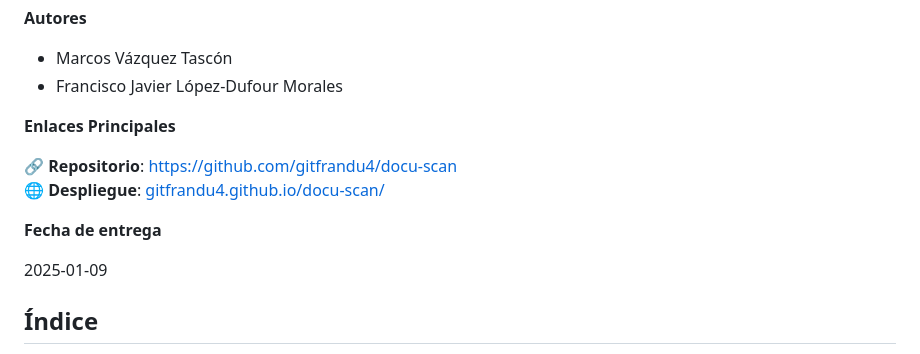
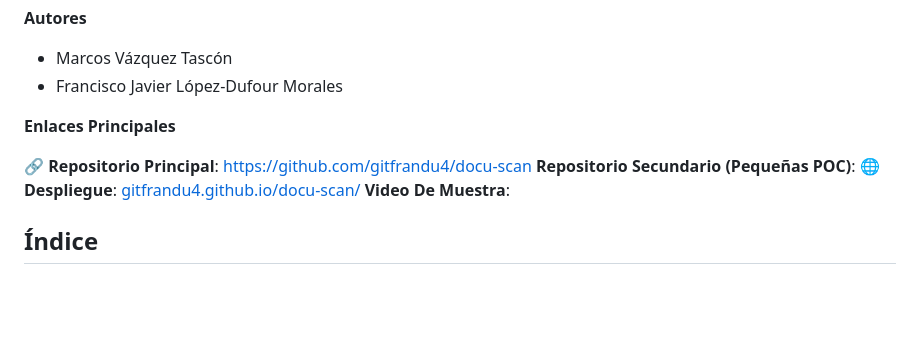
Before and after one commit to gitfrandu4/docuvision-web, a Markdown page: MEMORY.md, the part around the change. GitHub-like rendering; blank space fills up the shorter version.

```diff
--- a/MEMORY.md
+++ b/MEMORY.md
@@ -9,12 +9,11 @@
 
 **Enlaces Principales**
 
-🔗 **Repositorio**: [https://github.com/gitfrandu4/docu-scan](https://github.com/gitfrandu4/docu-scan)
+🔗 **Repositorio Principal**: [https://github.com/gitfrandu4/docu-scan](https://github.com/gitfrandu4/docu-scan)
+**Repositorio Secundario (Pequeñas POC)**:
 🌐 **Despliegue**: [gitfrandu4.github.io/docu-scan/](https://gitfrandu4.github.io/docu-scan/)
+**Video De Muestra**:
 
-**Fecha de entrega**
-
-2025-01-09
 
 <div class="page"/>
 
```
